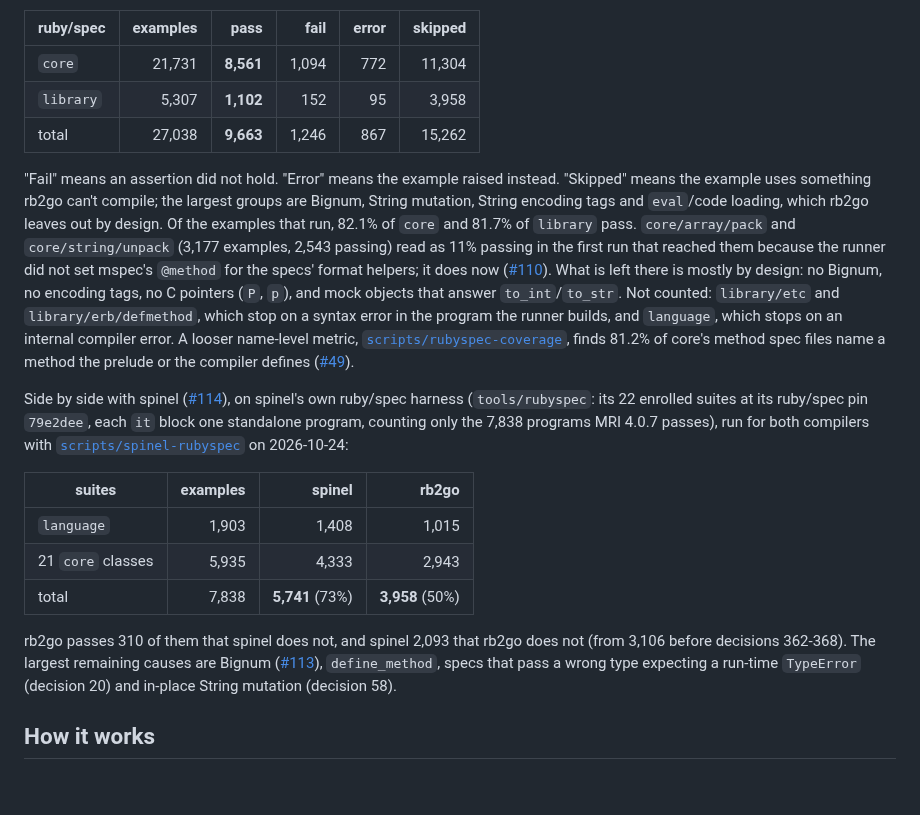
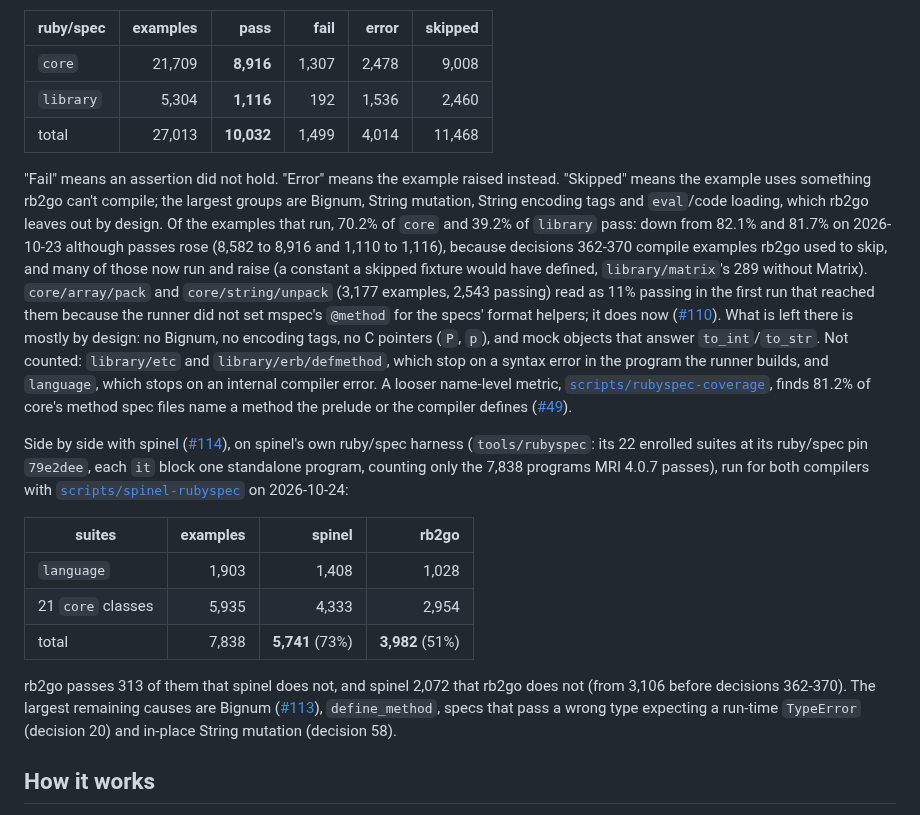
Before and after one commit to jtarchie/ruby2go, a Markdown page: README.md, the part around one of its changes. Drawn GitHub-style; blank space fills up the shorter version.

Commit message:
rb2go: README ruby/spec numbers after decisions 362-370, both runners (#114)
Co-Authored-By: Claude Opus 5.5 <noreply@anthropic.com>
Claude-Session: https://claude.ai/code/session_01ChVx1ZoyFc3ChwT37avwmt

```diff
--- a/README.md
+++ b/README.md
@@ -304,15 +304,15 @@ nested spec folders since 2026-10-21, decision 336, so the totals cover 2,151
 
 | ruby/spec | examples | pass | fail | error | skipped |
 |---|---:|---:|---:|---:|---:|
-| `core` | 21,731 | **8,561** | 1,094 | 772 | 11,304 |
-| `library` | 5,307 | **1,102** | 152 | 95 | 3,958 |
-| total | 27,038 | **9,663** | 1,246 | 867 | 15,262 |
+| `core` | 21,709 | **8,916** | 1,307 | 2,478 | 9,008 |
+| `library` | 5,304 | **1,116** | 192 | 1,536 | 2,460 |
+| total | 27,013 | **10,032** | 1,499 | 4,014 | 11,468 |
 
 "Fail" means an assertion did not hold. "Error" means the example raised
 instead. "Skipped" means the example uses something rb2go can't compile; the
 largest groups are Bignum, String mutation, String encoding tags and
 `eval`/code loading, which rb2go leaves out by design. Of the examples that
-run, 82.1% of `core` and 81.7% of `library` pass. `core/array/pack` and
+run, 70.2% of `core` and 39.2% of `library` pass: down from 82.1% and 81.7% on 2026-10-23 although passes rose (8,582 to 8,916 and 1,110 to 1,116), because decisions 362-370 compile examples rb2go used to skip, and many of those now run and raise (a constant a skipped fixture would have defined, `library/matrix`'s 289 without Matrix). `core/array/pack` and
 `core/string/unpack` (3,177 examples, 2,543 passing) read as 11% passing in
 the first run that reached them because the runner did not set mspec's
 `@method` for the specs' format helpers; it does now
@@ -334,12 +334,12 @@ with [`scripts/spinel-rubyspec`](scripts/spinel-rubyspec/compare) on 2026-10-24:
 
 | suites | examples | spinel | rb2go |
 |---|---:|---:|---:|
-| `language` | 1,903 | 1,408 | 1,015 |
-| 21 `core` classes | 5,935 | 4,333 | 2,943 |
-| total | 7,838 | **5,741** (73%) | **3,958** (50%) |
+| `language` | 1,903 | 1,408 | 1,028 |
+| 21 `core` classes | 5,935 | 4,333 | 2,954 |
+| total | 7,838 | **5,741** (73%) | **3,982** (51%) |
 
-rb2go passes 310 of them that spinel does not, and spinel 2,093 that rb2go
-does not (from 3,106 before decisions 362-368). The largest remaining causes
+rb2go passes 313 of them that spinel does not, and spinel 2,072 that rb2go
+does not (from 3,106 before decisions 362-370). The largest remaining causes
 are Bignum ([#113](https://github.com/jtarchie/ruby2go/issues/113)),
 `define_method`, specs that pass a wrong type expecting a run-time
 `TypeError` (decision 20) and in-place String mutation (decision 58).
```
Also changed, not shown: other parts of README.md (+1 -1 lines).
